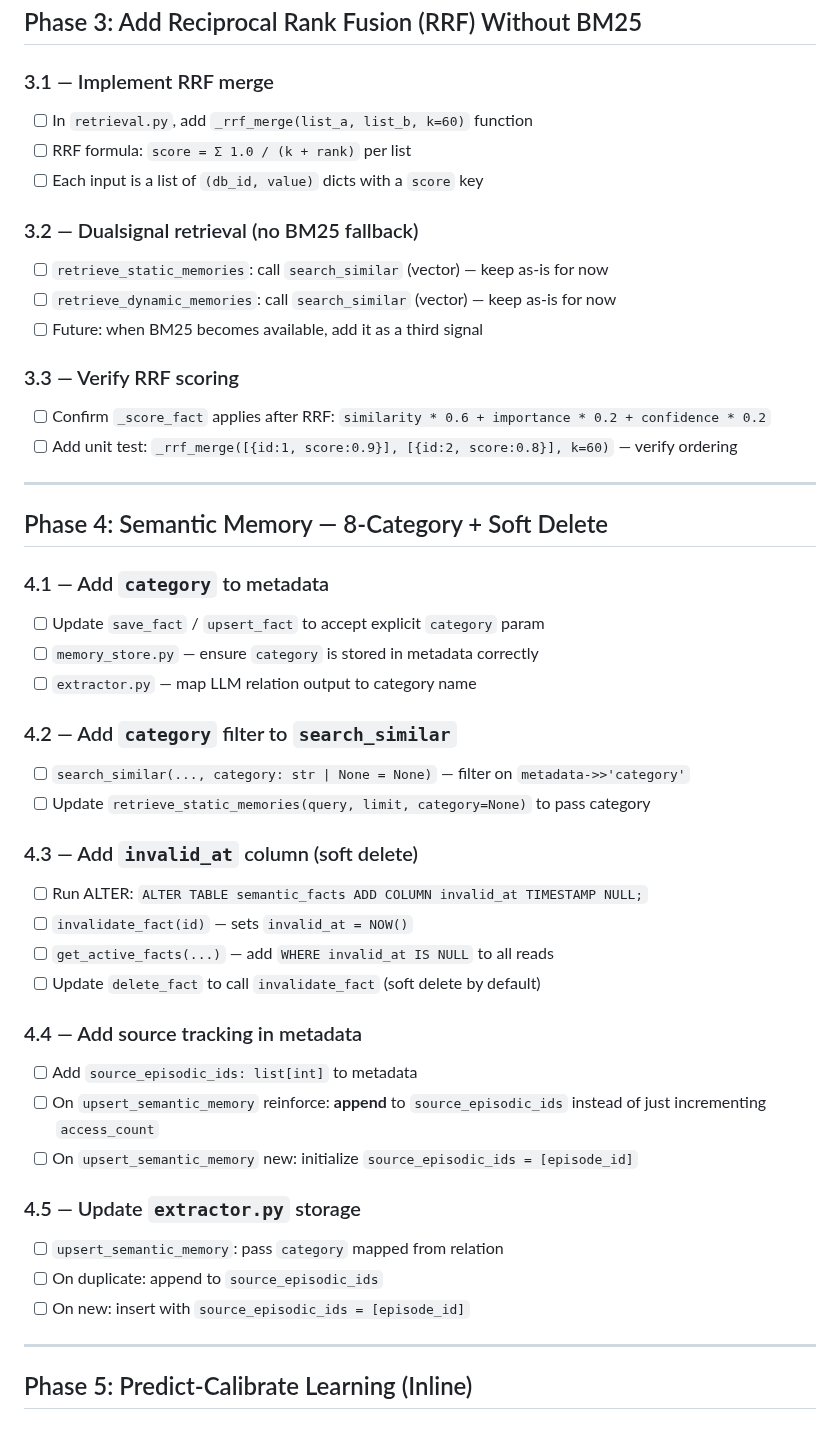
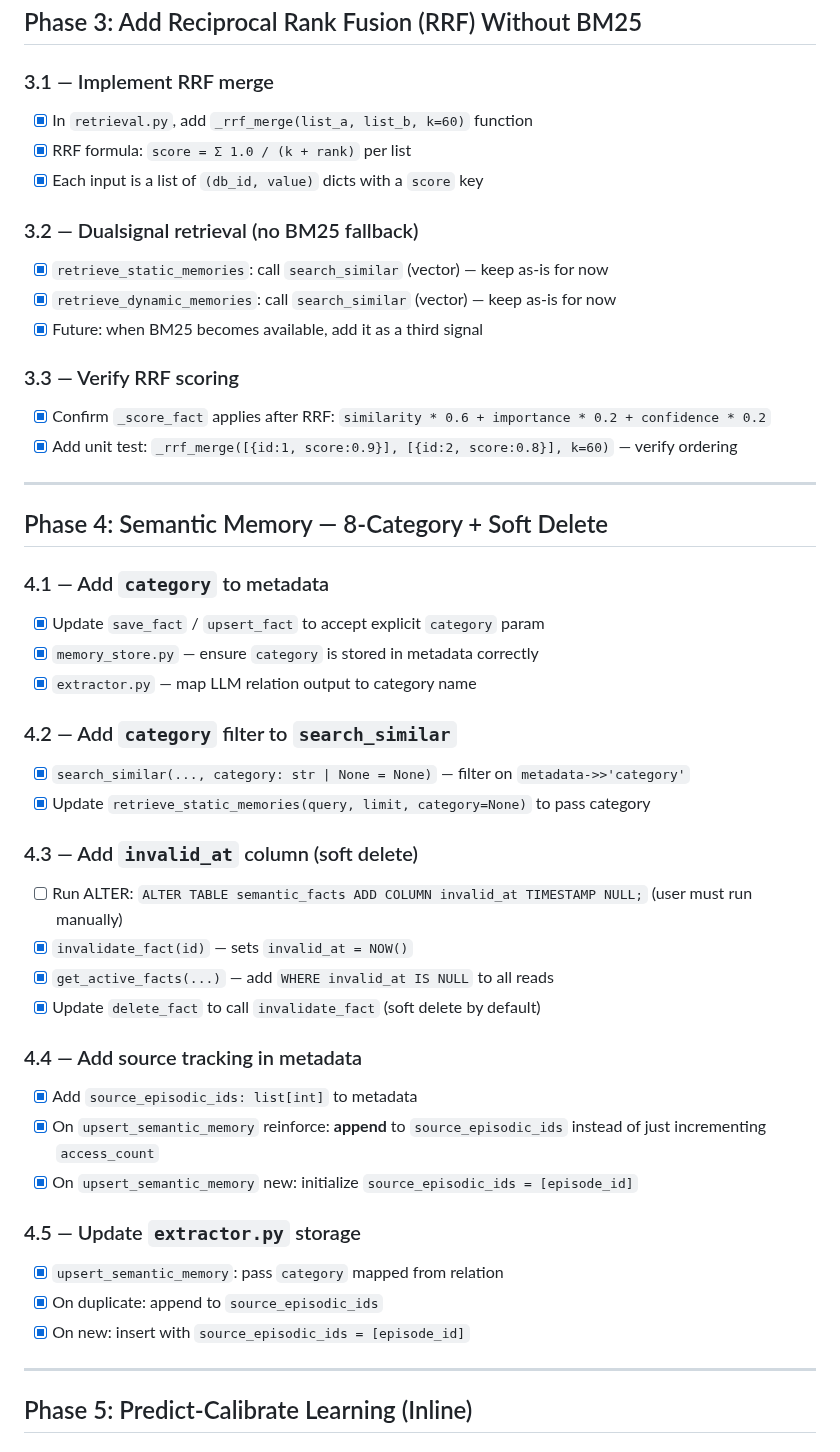
Before and after one commit to icedeyes12/yuzu-companion, a Markdown page: ROADMAP_MEMORY_ALIGNMENT.md, the part around the change. Rendered like a GitHub page.

Commit message:
docs: mark Phase 3 and partial Phase 4 complete in ROADMAP_MEMORY_ALIGNMENT.md
Co-authored-by: Yuzuki-ai <266413410+yuzuki-ai@users.noreply.github.com>

```diff
--- a/ROADMAP_MEMORY_ALIGNMENT.md
+++ b/ROADMAP_MEMORY_ALIGNMENT.md
@@ -64,47 +64,47 @@ Branch: `feature/memory-system-alignment`
 ## Phase 3: Add Reciprocal Rank Fusion (RRF) Without BM25
 
 ### 3.1 — Implement RRF merge
-- [ ] In `retrieval.py`, add `_rrf_merge(list_a, list_b, k=60)` function
-- [ ] RRF formula: `score = Σ 1.0 / (k + rank)` per list
-- [ ] Each input is a list of `(db_id, value)` dicts with a `score` key
+- [x] In `retrieval.py`, add `_rrf_merge(list_a, list_b, k=60)` function
+- [x] RRF formula: `score = Σ 1.0 / (k + rank)` per list
+- [x] Each input is a list of `(db_id, value)` dicts with a `score` key
 
 ### 3.2 — Dualsignal retrieval (no BM25 fallback)
-- [ ] `retrieve_static_memories`: call `search_similar` (vector) — keep as-is for now
-- [ ] `retrieve_dynamic_memories`: call `search_similar` (vector) — keep as-is for now
-- [ ] Future: when BM25 becomes available, add it as a third signal
+- [x] `retrieve_static_memories`: call `search_similar` (vector) — keep as-is for now
+- [x] `retrieve_dynamic_memories`: call `search_similar` (vector) — keep as-is for now
+- [x] Future: when BM25 becomes available, add it as a third signal
 
 ### 3.3 — Verify RRF scoring
-- [ ] Confirm `_score_fact` applies after RRF: `similarity * 0.6 + importance * 0.2 + confidence * 0.2`
-- [ ] Add unit test: `_rrf_merge([{id:1, score:0.9}], [{id:2, score:0.8}], k=60)` — verify ordering
+- [x] Confirm `_score_fact` applies after RRF: `similarity * 0.6 + importance * 0.2 + confidence * 0.2`
+- [x] Add unit test: `_rrf_merge([{id:1, score:0.9}], [{id:2, score:0.8}], k=60)` — verify ordering
 
 ---
 
 ## Phase 4: Semantic Memory — 8-Category + Soft Delete
 
 ### 4.1 — Add `category` to metadata
-- [ ] Update `save_fact` / `upsert_fact` to accept explicit `category` param
-- [ ] `memory_store.py` — ensure `category` is stored in metadata correctly
-- [ ] `extractor.py` — map LLM relation output to category name
+- [x] Update `save_fact` / `upsert_fact` to accept explicit `category` param
+- [x] `memory_store.py` — ensure `category` is stored in metadata correctly
+- [x] `extractor.py` — map LLM relation output to category name
 
 ### 4.2 — Add `category` filter to `search_similar`
-- [ ] `search_similar(..., category: str | None = None)` — filter on `metadata->>'category'`
-- [ ] Update `retrieve_static_memories(query, limit, category=None)` to pass category
+- [x] `search_similar(..., category: str | None = None)` — filter on `metadata->>'category'`
+- [x] Update `retrieve_static_memories(query, limit, category=None)` to pass category
 
 ### 4.3 — Add `invalid_at` column (soft delete)
-- [ ] Run ALTER: `ALTER TABLE semantic_facts ADD COLUMN invalid_at TIMESTAMP NULL;`
-- [ ] `invalidate_fact(id)` — sets `invalid_at = NOW()`
-- [ ] `get_active_facts(...)` — add `WHERE invalid_at IS NULL` to all reads
-- [ ] Update `delete_fact` to call `invalidate_fact` (soft delete by default)
+- [ ] Run ALTER: `ALTER TABLE semantic_facts ADD COLUMN invalid_at TIMESTAMP NULL;` (user must run manually)
+- [x] `invalidate_fact(id)` — sets `invalid_at = NOW()`
+- [x] `get_active_facts(...)` — add `WHERE invalid_at IS NULL` to all reads
+- [x] Update `delete_fact` to call `invalidate_fact` (soft delete by default)
 
 ### 4.4 — Add source tracking in metadata
-- [ ] Add `source_episodic_ids: list[int]` to metadata
-- [ ] On `upsert_semantic_memory` reinforce: **append** to `source_episodic_ids` instead of just incrementing `access_count`
-- [ ] On `upsert_semantic_memory` new: initialize `source_episodic_ids = [episode_id]`
+- [x] Add `source_episodic_ids: list[int]` to metadata
+- [x] On `upsert_semantic_memory` reinforce: **append** to `source_episodic_ids` instead of just incrementing `access_count`
+- [x] On `upsert_semantic_memory` new: initialize `source_episodic_ids = [episode_id]`
 
 ### 4.5 — Update `extractor.py` storage
-- [ ] `upsert_semantic_memory`: pass `category` mapped from relation
-- [ ] On duplicate: append to `source_episodic_ids`
-- [ ] On new: insert with `source_episodic_ids = [episode_id]`
+- [x] `upsert_semantic_memory`: pass `category` mapped from relation
+- [x] On duplicate: append to `source_episodic_ids`
+- [x] On new: insert with `source_episodic_ids = [episode_id]`
 
 ---
 
```
